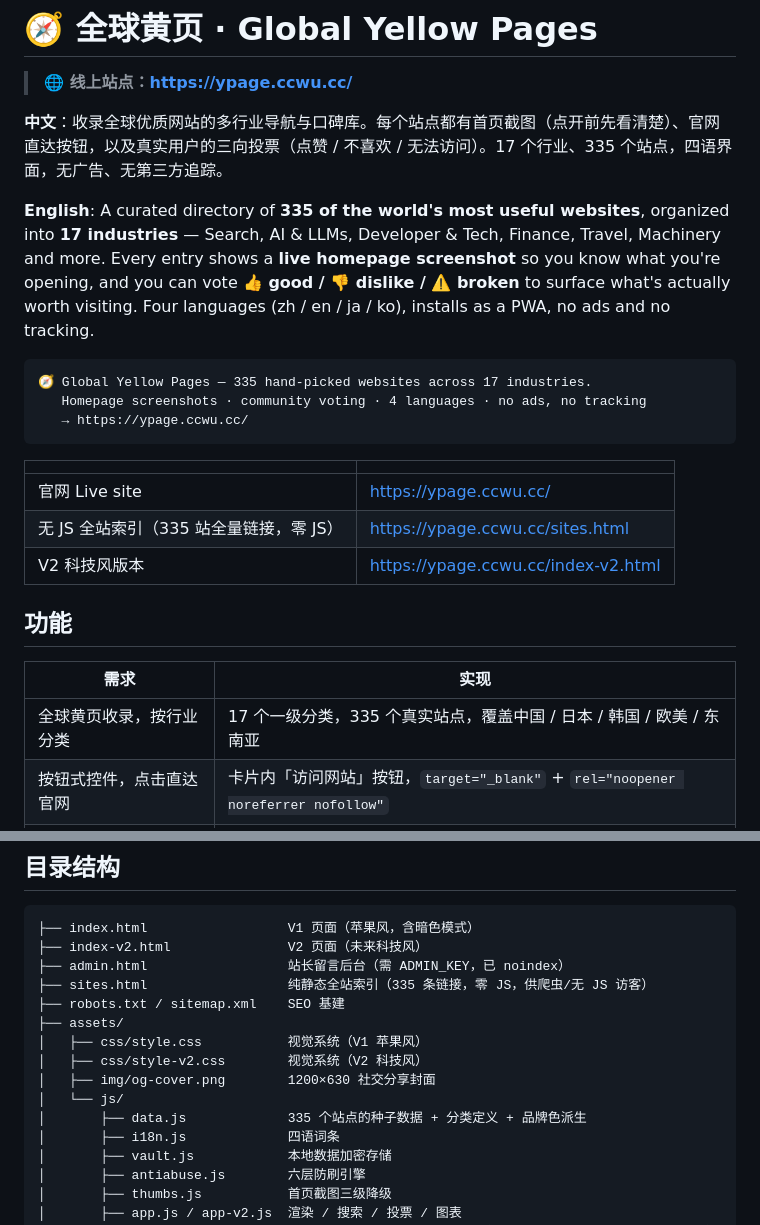
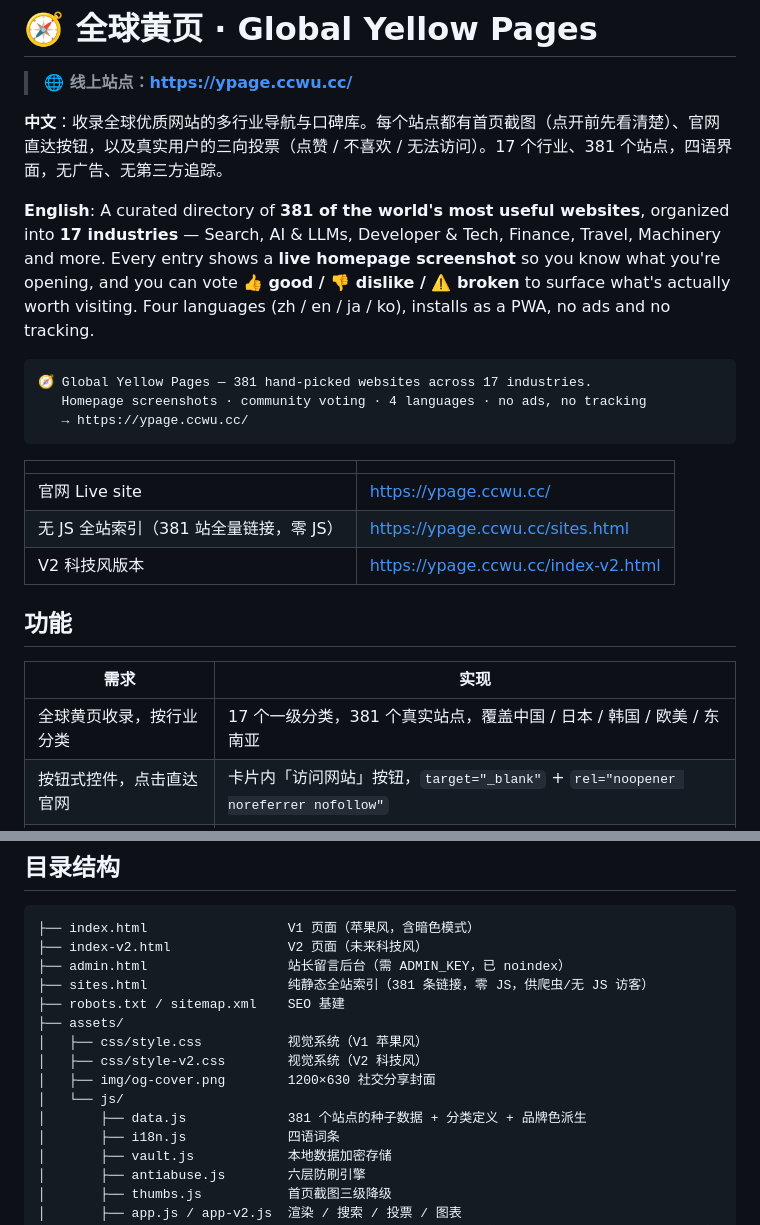
Before and after one commit to heiniao-wan/global-yellow-pages, a Markdown page: README.md, 2 parts joined by grey strips. Rendered like a GitHub page.

Commit message:
feat(data): 补录 46 个 2026 热门 AI 站点（Grok/通义千问/元宝/即梦/可灵/Suno/Cursor/Manus 等），AI 类 16→62，全站 335→381

````diff
--- a/README.md
+++ b/README.md
@@ -2,12 +2,12 @@
 
 > **🌐 线上站点：https://ypage.ccwu.cc/**
 
-**中文**：收录全球优质网站的多行业导航与口碑库。每个站点都有首页截图（点开前先看清楚）、官网直达按钮，以及真实用户的三向投票（点赞 / 不喜欢 / 无法访问）。17 个行业、335 个站点，四语界面，无广告、无第三方追踪。
+**中文**：收录全球优质网站的多行业导航与口碑库。每个站点都有首页截图（点开前先看清楚）、官网直达按钮，以及真实用户的三向投票（点赞 / 不喜欢 / 无法访问）。17 个行业、381 个站点，四语界面，无广告、无第三方追踪。
 
-**English**: A curated directory of **335 of the world's most useful websites**, organized into **17 industries** — Search, AI & LLMs, Developer & Tech, Finance, Travel, Machinery and more. Every entry shows a **live homepage screenshot** so you know what you're opening, and you can vote **👍 good / 👎 dislike / ⚠️ broken** to surface what's actually worth visiting. Four languages (zh / en / ja / ko), installs as a PWA, no ads and no tracking.
+**English**: A curated directory of **381 of the world's most useful websites**, organized into **17 industries** — Search, AI & LLMs, Developer & Tech, Finance, Travel, Machinery and more. Every entry shows a **live homepage screenshot** so you know what you're opening, and you can vote **👍 good / 👎 dislike / ⚠️ broken** to surface what's actually worth visiting. Four languages (zh / en / ja / ko), installs as a PWA, no ads and no tracking.
 
 ```
-🧭 Global Yellow Pages — 335 hand-picked websites across 17 industries.
+🧭 Global Yellow Pages — 381 hand-picked websites across 17 industries.
    Homepage screenshots · community voting · 4 languages · no ads, no tracking
    → https://ypage.ccwu.cc/
 ```
@@ -15,14 +15,14 @@
 | | |
 |---|---|
 | 官网 Live site | https://ypage.ccwu.cc/ |
-| 无 JS 全站索引（335 站全量链接，零 JS） | https://ypage.ccwu.cc/sites.html |
+| 无 JS 全站索引（381 站全量链接，零 JS） | https://ypage.ccwu.cc/sites.html |
 | V2 科技风版本 | https://ypage.ccwu.cc/index-v2.html |
 
 ## 功能
 
 | 需求 | 实现 |
 |---|---|
-| 全球黄页收录，按行业分类 | 17 个一级分类，335 个真实站点，覆盖中国 / 日本 / 韩国 / 欧美 / 东南亚 |
+| 全球黄页收录，按行业分类 | 17 个一级分类，381 个真实站点，覆盖中国 / 日本 / 韩国 / 欧美 / 东南亚 |
 | 按钮式控件，点击直达官网 | 卡片内「访问网站」按钮，`target="_blank"` + `rel="noopener noreferrer nofollow"` |
 | 三个投票按钮 + 数据图表 | 点赞 / 不喜欢 / 无法访问，环形图 + 分类分布条形图 + 口碑榜 |
 | 同一 IP 只许投一次（防恶意点击） | 六层信号叠加防护，详见下方 |
@@ -108,14 +108,14 @@ python -m http.server 8899
 ├── index.html                  V1 页面（苹果风，含暗色模式）
 ├── index-v2.html               V2 页面（未来科技风）
 ├── admin.html                  站长留言后台（需 ADMIN_KEY，已 noindex）
-├── sites.html                  纯静态全站索引（335 条链接，零 JS，供爬虫/无 JS 访客）
+├── sites.html                  纯静态全站索引（381 条链接，零 JS，供爬虫/无 JS 访客）
 ├── robots.txt / sitemap.xml    SEO 基建
 ├── assets/
 │   ├── css/style.css           视觉系统（V1 苹果风）
 │   ├── css/style-v2.css        视觉系统（V2 科技风）
 │   ├── img/og-cover.png        1200×630 社交分享封面
 │   └── js/
-│       ├── data.js             335 个站点的种子数据 + 分类定义 + 品牌色派生
+│       ├── data.js             381 个站点的种子数据 + 分类定义 + 品牌色派生
 │       ├── i18n.js             四语词条
 │       ├── vault.js            本地数据加密存储
 │       ├── antiabuse.js        六层防刷引擎
````
